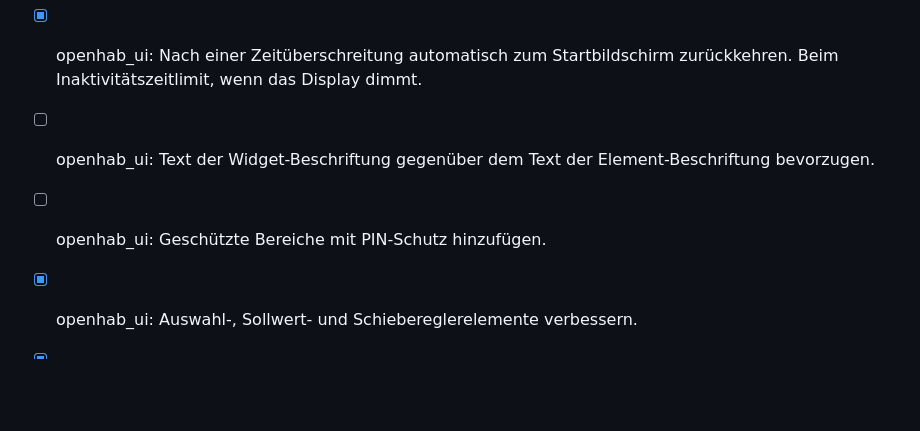
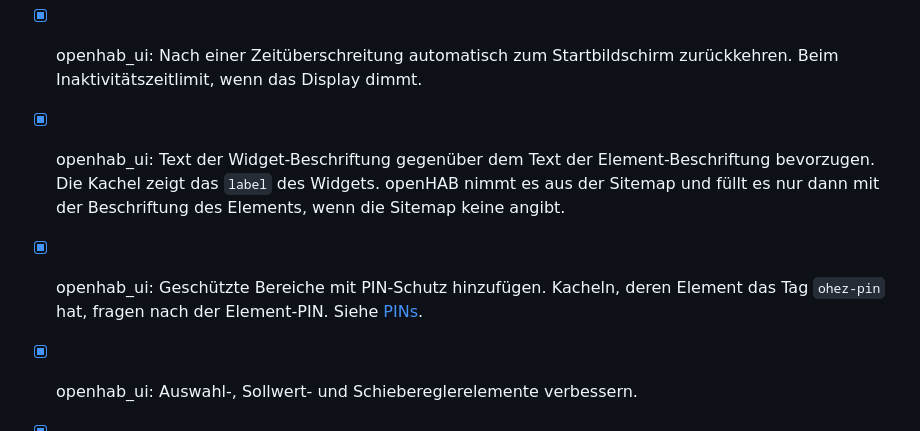
Before and after one commit to c5n/oh-ez-touch, a Markdown page: doc/todo_de.md, the part around the change. Drawn GitHub-style; blank space fills up the shorter version.

```diff
--- a/doc/todo_de.md
+++ b/doc/todo_de.md
@@ -3,8 +3,8 @@
 - [x] openhab_ui: Laden von Icons korrigieren. Die klassischen Icons sind eingebaut, und ein Server-Icon darf den Empfangspuffer (12 KB) füllen statt 5000 Byte. Siehe [Icon-Größen](sitemap_de.md#symbolgrößen).
 - [x] openhab_ui: Elementsteuerungsbildschirm nach einer Zeitüberschreitung automatisch schließen. Beim Inaktivitätszeitlimit, auch auf der Startseite. Siehe [LCD-Hintergrundbeleuchtung dimmen](configuration_de.md#lcd-hintergrundbeleuchtung-dimmen).
 - [x] openhab_ui: Nach einer Zeitüberschreitung automatisch zum Startbildschirm zurückkehren. Beim Inaktivitätszeitlimit, wenn das Display dimmt.
-- [ ] openhab_ui: Text der Widget-Beschriftung gegenüber dem Text der Element-Beschriftung bevorzugen.
-- [ ] openhab_ui: Geschützte Bereiche mit PIN-Schutz hinzufügen.
+- [x] openhab_ui: Text der Widget-Beschriftung gegenüber dem Text der Element-Beschriftung bevorzugen. Die Kachel zeigt das `label` des Widgets. openHAB nimmt es aus der Sitemap und füllt es nur dann mit der Beschriftung des Elements, wenn die Sitemap keine angibt.
+- [x] openhab_ui: Geschützte Bereiche mit PIN-Schutz hinzufügen. Kacheln, deren Element das Tag `ohez-pin` hat, fragen nach der Element-PIN. Siehe [PINs](configuration_de.md#pins).
 - [x] openhab_ui: Auswahl-, Sollwert- und Schiebereglerelemente verbessern.
 - [x] openhab: Über `/rest/events` übermittelte Elementzustände übernehmen, statt jede Kachel alle fünf Sekunden abzufragen. Siehe [Der Ereignisstrom](architecture_de.md#der-ereignisstream).
 - [x] openhab_ui: Das Bild eines Image-Elements anzeigen – etwa das einer Türklingel oder Kamera – und es von jeder Seite aus öffnen, wenn die Klingel ertönt. Siehe [Image](sitemap_de.md#bild-eine-türklingel-oder-eine-kamera) und [Türklingel](configuration_de.md#türklingel).
```
Also changed, not shown: doc/todo.md (+6 -2 lines).
